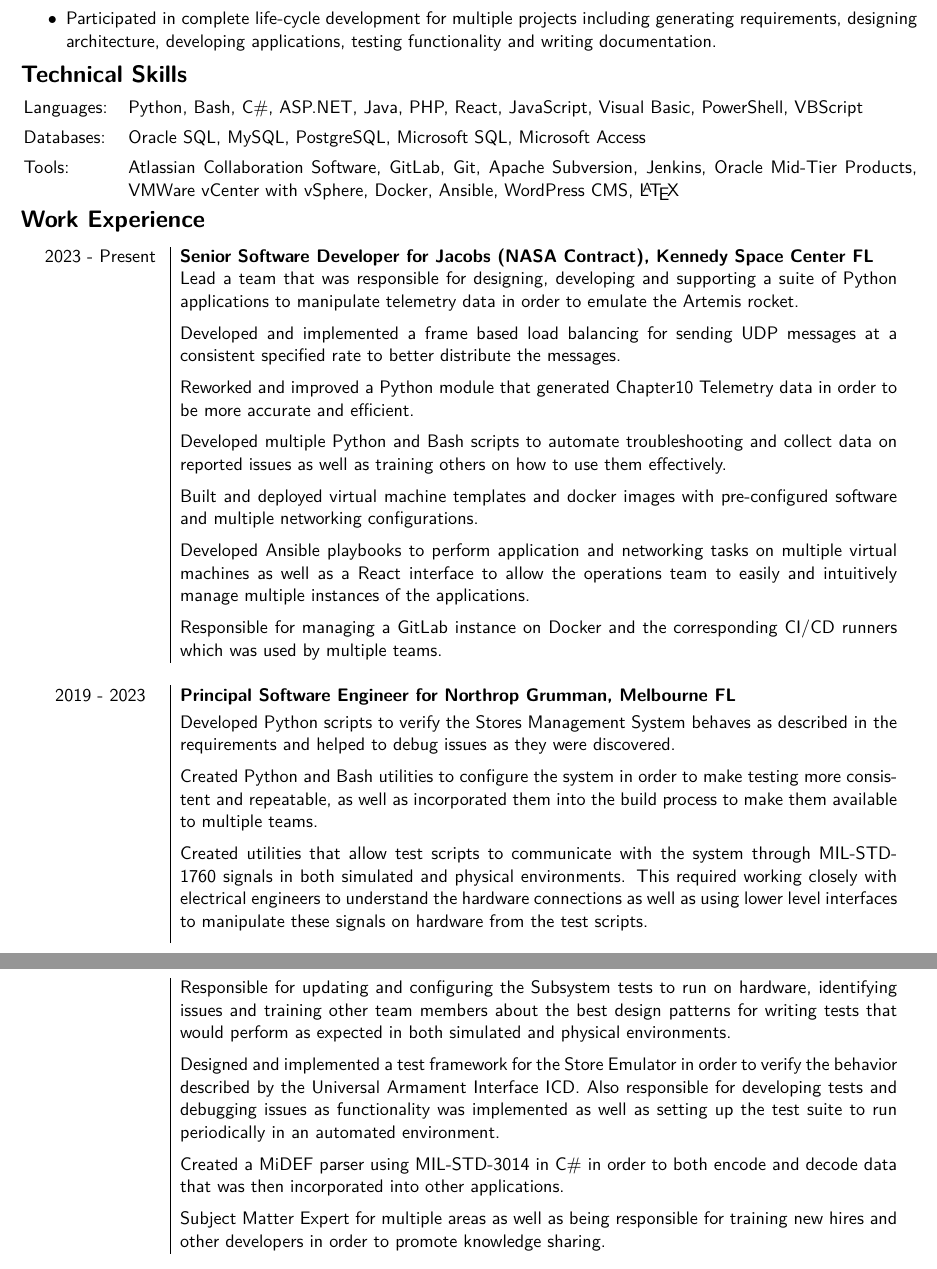
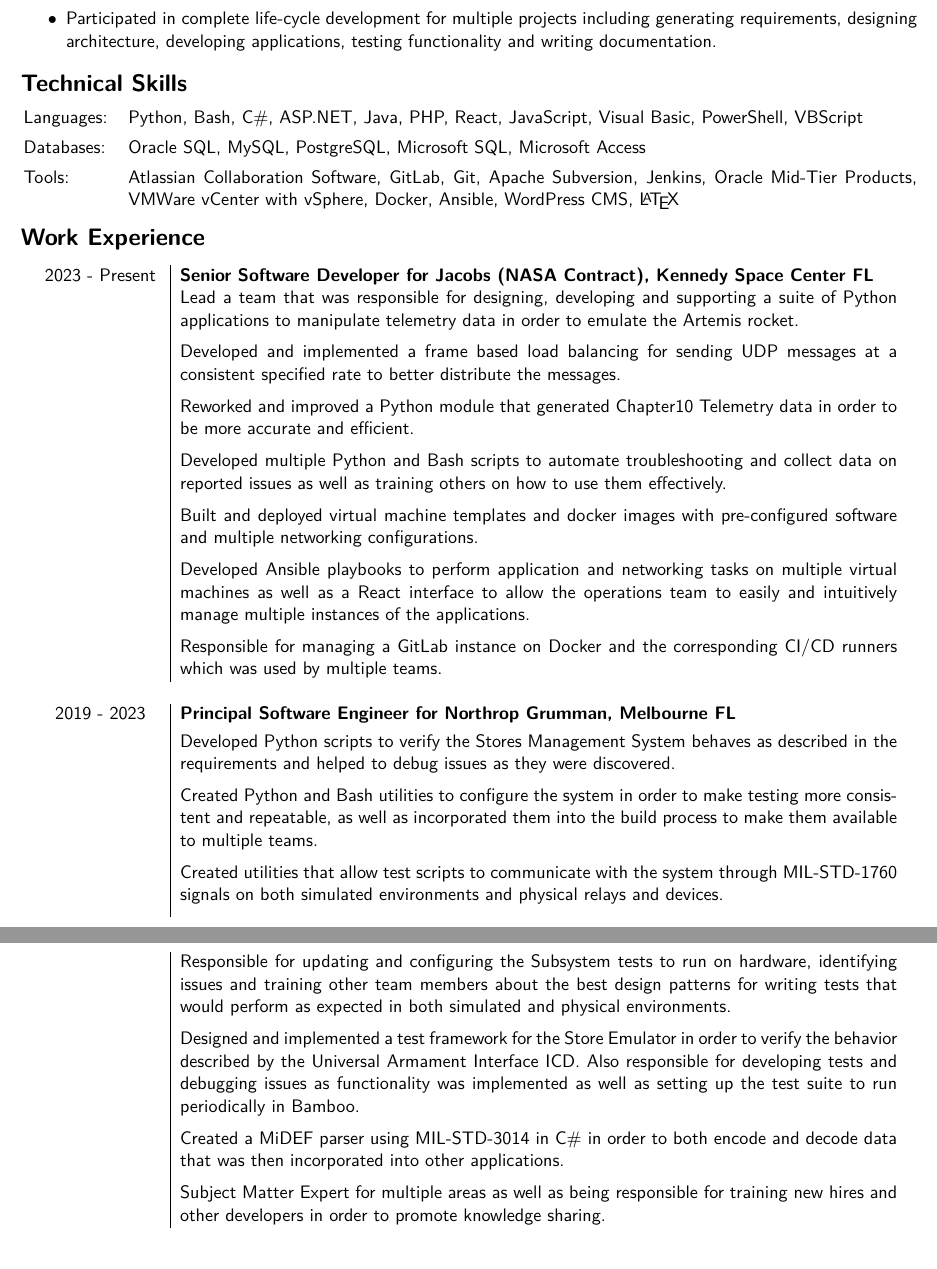
Before and after one commit to afeather/Resume, a LaTeX CV (Resume.tex): two parts of pages 1 and 2 of 2, joined at a grey line, cut so that both start at the same text. Compiled offline with pdfLaTeX.

Commit message:
more cleanup

```diff
--- a/Resume.tex
+++ b/Resume.tex
@@ -18,7 +18,7 @@
     \item Experience in many different fields including web and socket based services, single user desktop applications, multi-application interfaces and low level hardware programming.
     \item Participated in complete life-cycle development for multiple projects including generating requirements, designing architecture, developing applications, testing functionality and writing documentation.
 \end{itemize}
-\vspace{-0.8cm}
+\vspace{-0.6cm}
 \section*{\fontfamily{lmss}\selectfont Technical Skills}
 \vspace{-0.2cm}
 \begin{itemize}[itemsep=0cm, leftmargin=0.9in, align=parleft, labelwidth=0.8in]
@@ -39,27 +39,26 @@
         Developed Ansible playbooks to perform application and networking tasks on multiple virtual machines as well as a React interface to allow the operations team to easily and intuitively manage multiple instances of the applications. \vspace{0.2cm} \\&
         Responsible for managing a GitLab instance on Docker and the corresponding CI/CD runners which was used by multiple teams. \\
 	\multicolumn{2}{c}{}\\
-    \centering 2019 - 2023 & \textbf{Principal Software Engineer for Northrop Grumman, Melbourne FL}\vspace{0.1cm}\\&
-        Developed Python scripts to verify the Stores Management System behaves as described in the requirements and helped to debug issues as they were discovered.\vspace{0.2cm}\\&
-        Created Python and Bash utilities to configure the system in order to make testing more consistent and repeatable, as well as incorporated them into the build process to make them available to multiple teams.\vspace{0.2cm}\\&
-        Created utilities that allow test scripts to communicate with the system through MIL-STD-1760 signals in both simulated and physical environments.
-        This required working closely with electrical engineers to understand the hardware connections as well as using lower level interfaces to manipulate these signals on hardware from the test scripts.\vspace{0.2cm}\\&
-        Responsible for updating and configuring the Subsystem tests to run on hardware, identifying issues and training other team members about the best design patterns for writing tests that would perform as expected in both simulated and physical environments.\vspace{0.2cm}\\&
-        Designed and implemented a test framework for the Store Emulator in order to verify the behavior described by the Universal Armament Interface ICD. Also responsible for developing tests and debugging issues as functionality was implemented as well as setting up the test suite to run periodically in an automated environment.\vspace{0.2cm}\\&
-        Created a MiDEF parser using MIL-STD-3014 in C\# in order to both encode and decode data that was then incorporated into other applications.\vspace{0.2cm}\\&
-	    Subject Matter Expert for multiple areas as well as being responsible for training new hires and other developers in order to promote knowledge sharing.\\
+    \centering 2019 - 2023 & \textbf{Principal Software Engineer for Northrop Grumman, Melbourne FL} \vspace{0.1cm} \\&
+        Developed Python scripts to verify the Stores Management System behaves as described in the requirements and helped to debug issues as they were discovered. \vspace{0.2cm} \\&
+        Created Python and Bash utilities to configure the system in order to make testing more consistent and repeatable, as well as incorporated them into the build process to make them available to multiple teams. \vspace{0.2cm} \\&
+        Created utilities that allow test scripts to communicate with the system through MIL-STD-1760 signals on both simulated environments and physical relays and devices. \vspace{0.2cm} \\&
+        Responsible for updating and configuring the Subsystem tests to run on hardware, identifying issues and training other team members about the best design patterns for writing tests that would perform as expected in both simulated and physical environments. \vspace{0.2cm} \\&
+        Designed and implemented a test framework for the Store Emulator in order to verify the behavior described by the Universal Armament Interface ICD. Also responsible for developing tests and debugging issues as functionality was implemented as well as setting up the test suite to run periodically in Bamboo. \vspace{0.2cm} \\&
+        Created a MiDEF parser using MIL-STD-3014 in C\# in order to both encode and decode data that was then incorporated into other applications. \vspace{0.2cm} \\&
+	    Subject Matter Expert for multiple areas as well as being responsible for training new hires and other developers in order to promote knowledge sharing. \\
     \multicolumn{2}{c}{}\\
-	\centering 2015 - 2019 & \textbf{Programmer Analyst for DXC (Bath Iron Works Account), Bath ME}\vspace{0.1cm}\\&
+	\centering 2015 - 2019 & \textbf{Programmer Analyst for DXC (Bath Iron Works Account), Bath ME} \vspace{0.1cm} \\&
         Technical Lead for the Work Authorization Implementation which used an Oracle SQL database to query multiple sources for charging information, validate which charges should be sent to the Time Accounting System and then send updates to the system in almost real time.
-        This was a major success as the old implementation would process only a couple hundred thousand records in an overnight batch process whereas the new implementation was processing almost two million records every fifteen minutes.\vspace{0.2cm}\\&
+        This was a major success as the old implementation would process only a couple hundred thousand records in an overnight batch process whereas the new implementation was processing almost two million records every fifteen minutes. \vspace{0.2cm} \\&
         Technical Lead for the Tool Management and Learning Management Integration which required creating a Java Web Service that would query the Learning Management System to verify the corresponding training had been completed before sending a response back to the Tool Management System that would allow the user to receive the requested tools. \vspace{0.2cm} \\&
         Technical Lead for the Learning Management Implementation which required vetting products from different vendors based on the functionality required by the shipyard, creating interfaces to keep the system up to date with active employees, creating logical representations of existing training certifications in the new system and finally transferring current and historical completed training from the old system to the new system without losing any information in order to guarantee the accuracy of each employees training. \vspace{0.2cm} \\&
         Technical Lead for the Finance System Database Migration which required updating, testing and documenting close to fifty legacy applications written in SQL, Visual Basic, Windows Batch and Java to prove to the customer there would be no interruption to production during the migration. \\
-	\multicolumn{2}{c}{}\\
-	\centering 2014 - 2015 & \textbf{Application Developer for Fujifilm, Bedford MA}\vspace{0.1cm}\\&
-	    Contract position to create the Dternity Deep Archive Portal which allowed customers to manage stored physical backups through a web application written in ASP.NET and queried a Microsoft SQL database in order to view files stored in backups as well as create requests to retrieve backed up files.\vspace{0.2cm}\\&
-        Python and Bash scripts were used to create customer accounts with their own partitioned FTP server that was linked to their web portal login as well as update the Microsoft SQL database with the files stored in each physical backup received from the customer.\vspace{0.2cm}\\&
-        Created an ASP.NET application that would generate a name tag and automatically send the image to an external printer using device drivers in order to identify visitors.\\
+	\multicolumn{2}{c}{} \\
+	\centering 2014 - 2015 & \textbf{Application Developer for Fujifilm, Bedford MA} \vspace{0.1cm} \\&
+	    Contract position to create the Dternity Deep Archive Portal which allowed customers to manage stored physical backups through a web application written in ASP.NET and queried a Microsoft SQL database in order to view files stored in backups as well as create requests to retrieve backed up files. \vspace{0.2cm} \\&
+        Python and Bash scripts were used to create customer accounts with their own partitioned FTP server that was linked to their web portal login as well as update the Microsoft SQL database with the files stored in each physical backup received from the customer. \vspace{0.2cm} \\&
+        Created an ASP.NET application that would generate a name tag and automatically send the image to an external printer using device drivers in order to identify visitors. \\
 \end{longtable}
 \vspace{-0.7cm}
 \section*{\fontfamily{lmss}\selectfont Education}
```
Also changed, not shown: Resume.txt (+3 -4 lines), Resume.pdf, Resume.png, Resume.tex (4 more changed lines).
